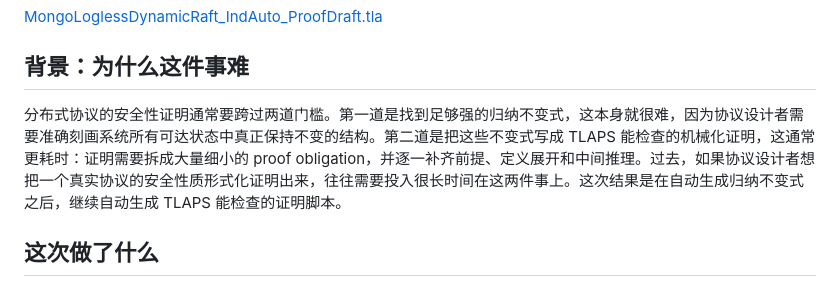
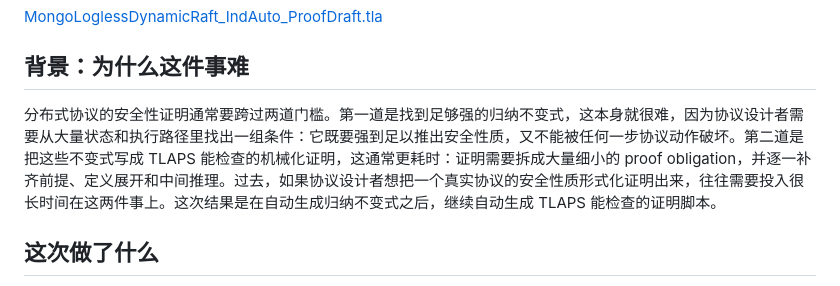
Before and after one commit to Weining-Cao/weining-cao.github.io, a Markdown page: blog/mongo-tlaps-proof.md, the part around the change. GitHub-like rendering.

Commit message:
Clarify invariant difficulty in blog draft

```diff
--- a/blog/mongo-tlaps-proof.md
+++ b/blog/mongo-tlaps-proof.md
@@ -51,7 +51,7 @@ code {
 
 ## 背景：为什么这件事难
 
-分布式协议的安全性证明通常要跨过两道门槛。第一道是找到足够强的归纳不变式，这本身就很难，因为协议设计者需要准确刻画系统所有可达状态中真正保持不变的结构。第二道是把这些不变式写成 TLAPS 能检查的机械化证明，这通常更耗时：证明需要拆成大量细小的 proof obligation，并逐一补齐前提、定义展开和中间推理。过去，如果协议设计者想把一个真实协议的安全性质形式化证明出来，往往需要投入很长时间在这两件事上。这次结果是在自动生成归纳不变式之后，继续自动生成 TLAPS 能检查的证明脚本。
+分布式协议的安全性证明通常要跨过两道门槛。第一道是找到足够强的归纳不变式，这本身就很难，因为协议设计者需要从大量状态和执行路径里找出一组条件：它既要强到足以推出安全性质，又不能被任何一步协议动作破坏。第二道是把这些不变式写成 TLAPS 能检查的机械化证明，这通常更耗时：证明需要拆成大量细小的 proof obligation，并逐一补齐前提、定义展开和中间推理。过去，如果协议设计者想把一个真实协议的安全性质形式化证明出来，往往需要投入很长时间在这两件事上。这次结果是在自动生成归纳不变式之后，继续自动生成 TLAPS 能检查的证明脚本。
 
 ## 这次做了什么
 
```
